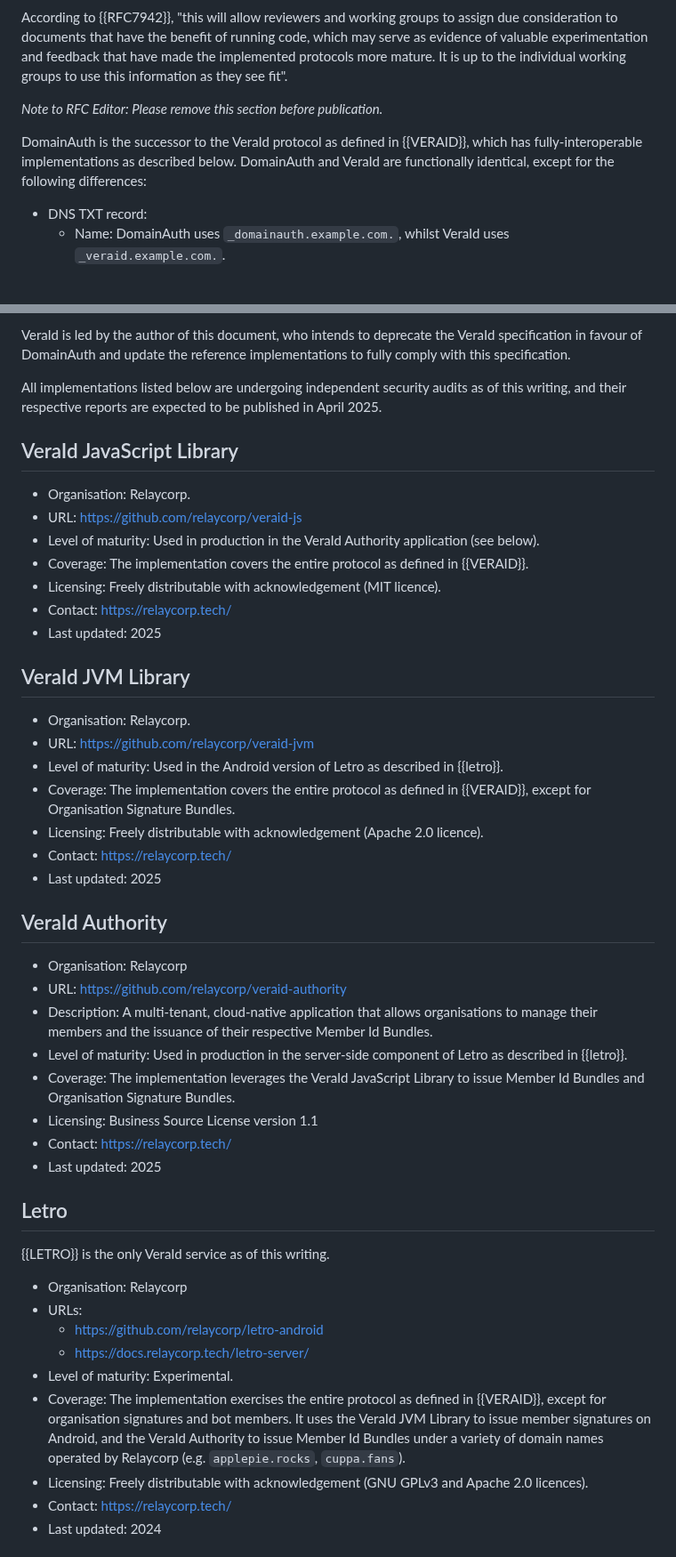
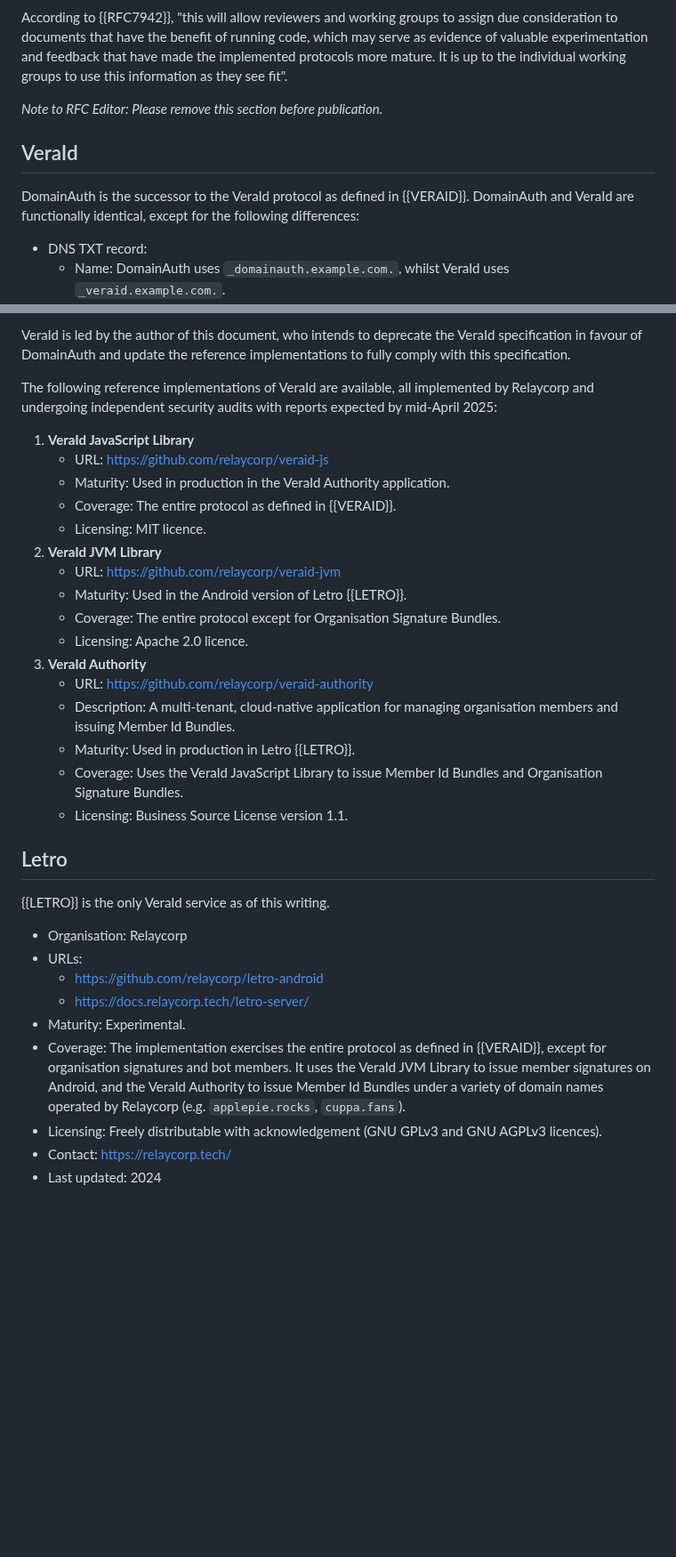
Before and after one commit to CheVeraId/domainauth-spec, a Markdown page: draft-narea-domainauth.md, 2 parts joined by grey strips. Shown at 89% size. Drawn GitHub-style; blank space fills up the shorter version.

Commit message:
Rewrite VeraId section to consolidate various sections

```diff
--- a/draft-narea-domainauth.md
+++ b/draft-narea-domainauth.md
@@ -553,7 +553,9 @@ According to {{RFC7942}}, "this will allow reviewers and working groups to assig
 
 *Note to RFC Editor: Please remove this section before publication.*
 
-DomainAuth is the successor to the VeraId protocol as defined in {{VERAID}}, which has fully-interoperable implementations as described below. DomainAuth and VeraId are functionally identical, except for the following differences:
+## VeraId
+
+DomainAuth is the successor to the VeraId protocol as defined in {{VERAID}}. DomainAuth and VeraId are functionally identical, except for the following differences:
 
 - DNS TXT record:
   - Name: DomainAuth uses `_domainauth.example.com.`, whilst VeraId uses `_veraid.example.com.`.
@@ -568,38 +570,24 @@ DomainAuth is the successor to the VeraId protocol as defined in {{VERAID}}, whi
 
 VeraId is led by the author of this document, who intends to deprecate the VeraId specification in favour of DomainAuth and update the reference implementations to fully comply with this specification.
 
-All implementations listed below are undergoing independent security audits as of this writing, and their respective reports are expected to be published in April 2025.
+The following reference implementations of VeraId are available, all implemented by Relaycorp and undergoing independent security audits with reports expected by mid-April 2025:
 
-## VeraId JavaScript Library
-
-- Organisation: Relaycorp.
-- URL: https://github.com/relaycorp/veraid-js
-- Level of maturity: Used in production in the VeraId Authority application (see below).
-- Coverage: The implementation covers the entire protocol as defined in {{VERAID}}.
-- Licensing: Freely distributable with acknowledgement (MIT licence).
-- Contact: https://relaycorp.tech/
-- Last updated: 2025
-
-## VeraId JVM Library
-
-- Organisation: Relaycorp.
-- URL: https://github.com/relaycorp/veraid-jvm
-- Level of maturity: Used in the Android version of Letro as described in {{letro}}.
-- Coverage: The implementation covers the entire protocol as defined in {{VERAID}}, except for Organisation Signature Bundles.
-- Licensing: Freely distributable with acknowledgement (Apache 2.0 licence).
-- Contact: https://relaycorp.tech/
-- Last updated: 2025
-
-## VeraId Authority
-
-- Organisation: Relaycorp
-- URL: https://github.com/relaycorp/veraid-authority
-- Description: A multi-tenant, cloud-native application that allows organisations to manage their members and the issuance of their respective Member Id Bundles.
-- Level of maturity: Used in production in the server-side component of Letro as described in {{letro}}.
-- Coverage: The implementation leverages the VeraId JavaScript Library to issue Member Id Bundles and Organisation Signature Bundles.
-- Licensing: Business Source License version 1.1
-- Contact: https://relaycorp.tech/
-- Last updated: 2025
+1. **VeraId JavaScript Library**
+   - URL: https://github.com/relaycorp/veraid-js
+   - Maturity: Used in production in the VeraId Authority application.
+   - Coverage: The entire protocol as defined in {{VERAID}}.
+   - Licensing: MIT licence.
+2. **VeraId JVM Library**
+   - URL: https://github.com/relaycorp/veraid-jvm
+   - Maturity: Used in the Android version of Letro {{LETRO}}.
+   - Coverage: The entire protocol except for Organisation Signature Bundles.
+   - Licensing: Apache 2.0 licence.
+3. **VeraId Authority**
+   - URL: https://github.com/relaycorp/veraid-authority
+   - Description: A multi-tenant, cloud-native application for managing organisation members and issuing Member Id Bundles.
+   - Maturity: Used in production in Letro {{LETRO}}.
+   - Coverage: Uses the VeraId JavaScript Library to issue Member Id Bundles and Organisation Signature Bundles.
+   - Licensing: Business Source License version 1.1.
 
 ## Letro
 
@@ -609,9 +597,9 @@ All implementations listed below are undergoing independent security audits as o
 - URLs:
   - https://github.com/relaycorp/letro-android
   - https://docs.relaycorp.tech/letro-server/
-- Level of maturity: Experimental.
+- Maturity: Experimental.
 - Coverage: The implementation exercises the entire protocol as defined in {{VERAID}}, except for organisation signatures and bot members. It uses the VeraId JVM Library to issue member signatures on Android, and the VeraId Authority to issue Member Id Bundles under a variety of domain names operated by Relaycorp (e.g. `applepie.rocks`, `cuppa.fans`).
-- Licensing: Freely distributable with acknowledgement (GNU GPLv3 and Apache 2.0 licences).
+- Licensing: Freely distributable with acknowledgement (GNU GPLv3 and GNU AGPLv3 licences).
 - Contact: https://relaycorp.tech/
 - Last updated: 2024
 
```
